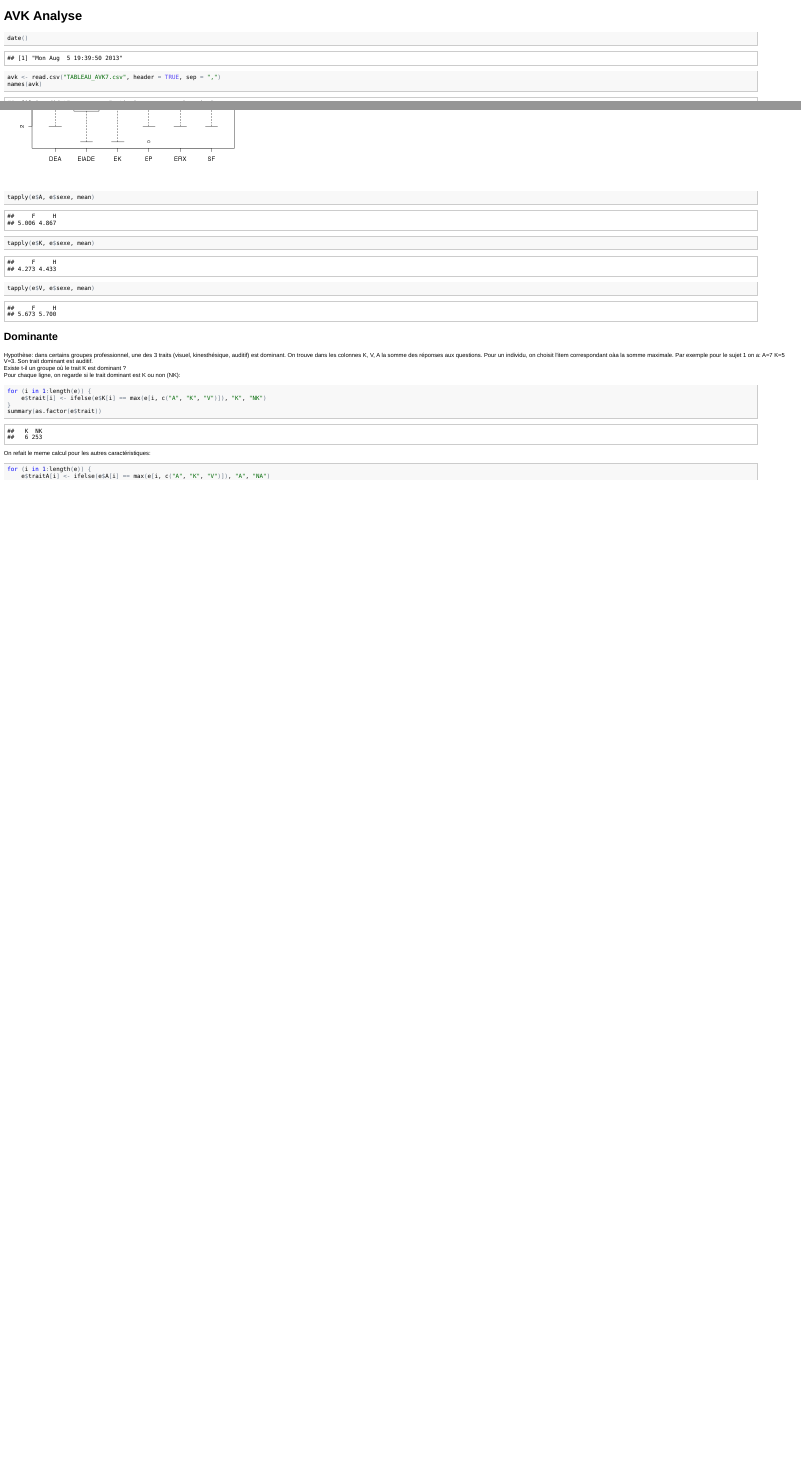
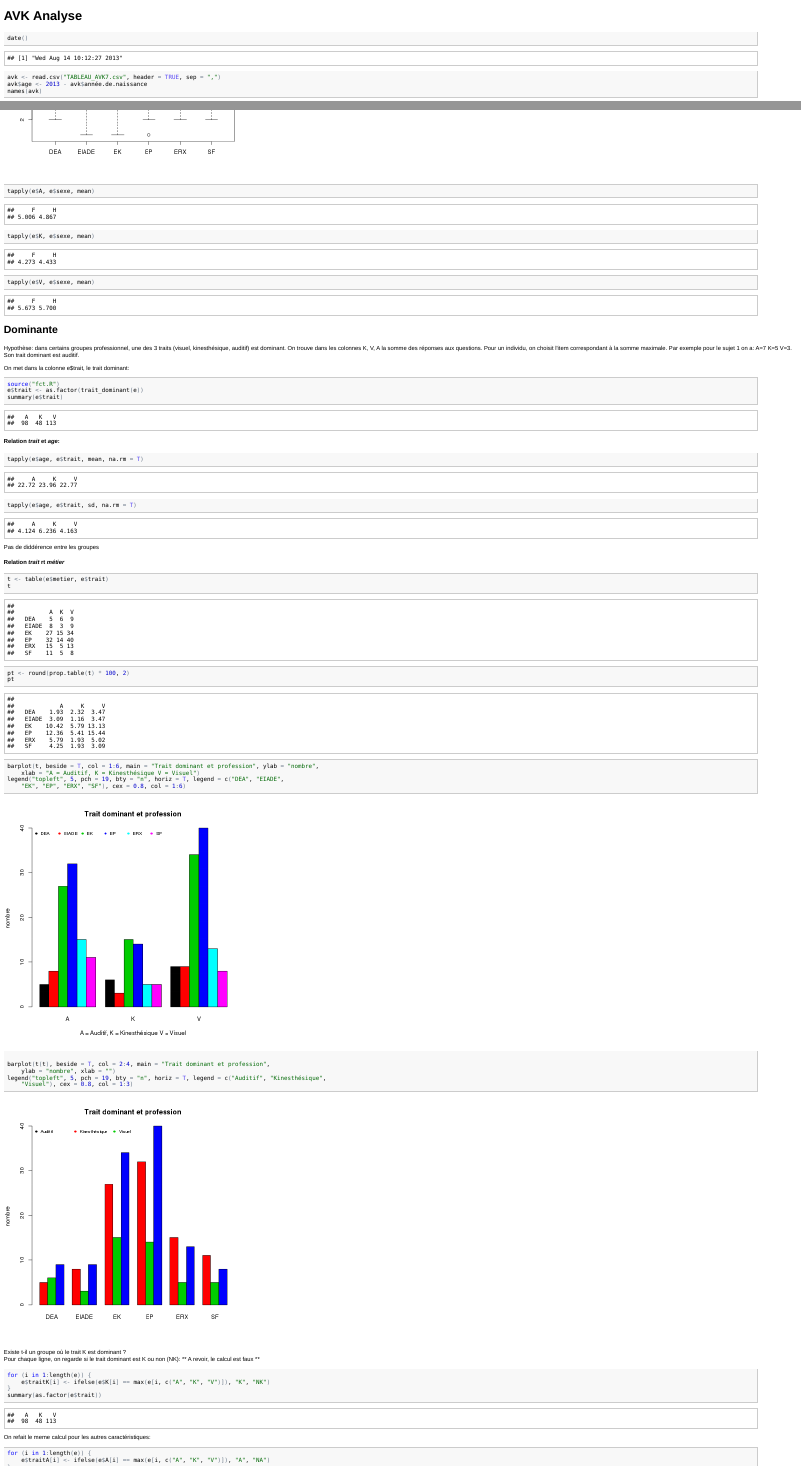
Before and after one commit to jcrb/AVK, an R Markdown document (AVK_analyse.Rmd): the page in a window 1100 px wide, from its top, and a second part further down, joined at a grey line. The pictures show the output file AVK_analyse.html that the author committed with the source, opened offline.

Commit message:
last change

````diff
--- a/AVK_analyse.Rmd
+++ b/AVK_analyse.Rmd
@@ -4,6 +4,7 @@ AVK Analyse
 ```{r}
 date()
 avk<-read.csv("TABLEAU_AVK7.csv",header=TRUE, sep=",")
+avk$age<-2013-avk$année.de.naissance
 names(avk)
 str(avk)
 summary(avk)
@@ -55,11 +56,40 @@ tapply(e$V,e$sexe,mean)
 ```
 Dominante
 ---------
-Hypothèse: dans certains groupes professionnel, une des 3 traits (visuel, kinesthésique, auditif) est dominant. On trouve dans les colonnes K, V, A la somme des réponses aux questions. Pour un individu, on choisit l'item correspondant oàa la somme maximale. Par exemple pour le sujet 1 on a: A=7 K=5 V=3. Son trait dominant est auditif.
+Hypothèse: dans certains groupes professionnel, une des 3 traits (visuel, kinesthésique, auditif) est dominant. On trouve dans les colonnes K, V, A la somme des réponses aux questions. Pour un individu, on choisit l'item correspondant à la somme maximale. Par exemple pour le sujet 1 on a: A=7 K=5 V=3. Son trait dominant est auditif.
+
+On met dans la colonne e$trait, le trait dominant:
+```{r}
+source("fct.R")
+e$trait<-as.factor(trait_dominant(e))
+summary(e$trait)
+```
+#### Relation *trait* et *age*:
+```{r}
+tapply(e$age,e$trait,mean,na.rm=T)
+tapply(e$age,e$trait,sd,na.rm=T)
+```
+Pas de diddérence entre les groupes
+
+#### Relation *trait* rt *métier*
+```{r}
+t<-table(e$metier,e$trait)
+t
+pt<-round(prop.table(t)*100,2)
+pt
+barplot(t,beside=T,col=1:6,main="Trait dominant et profession",ylab="nombre",xlab="A = Auditif, K = Kinesthésique V = Visuel")
+legend("topleft",5,pch=19,bty="n",horiz=T,legend=c("DEA","EIADE","EK","EP","ERX","SF"),cex=0.8,col=1:6)
+
+barplot(t(t),beside=T,col=2:4,main="Trait dominant et profession",ylab="nombre",xlab="")
+legend("topleft",5,pch=19,bty="n",horiz=T,legend=c("Auditif","Kinesthésique","Visuel"),cex=0.8,col=1:3)
+
+```
+
 Existe t-il un groupe où le trait K est dominant ?
 Pour chaque ligne, on regarde si le trait dominant est K ou non (NK):
+** A revoir, le calcul est faux **
 ```{r}
-for(i in 1:length(e)){e$trait[i]<-ifelse(e$K[i]==max(e[i,c("A","K","V")]),"K","NK")}
+for(i in 1:length(e)){e$traitK[i]<-ifelse(e$K[i]==max(e[i,c("A","K","V")]),"K","NK")}
 summary(as.factor(e$trait))
 ```
 On refait le meme calcul pour les autres caractéristiques:
--- /dev/null
+++ b/fct.R
@@ -0,0 +1,9 @@
+trait_dominant<-function(e){
+  for(i in 1:nrow(e)){
+    x=max(e[i,c("A","K","V")]);
+    if(e[i,"A"]== x) {e$trait[i]="A"}
+    else if(e[i,"V"] == x) {e$trait[i]="V"}
+    else e$trait[i]="K"
+  }
+  return(e$trait)
+}
````
Also changed, not shown: AVK_analyse.html, AVK_analyse.md, figure/unnamed-chunk-101.png (added), figure/unnamed-chunk-102.png (added), trait_metier.pdf (added).
